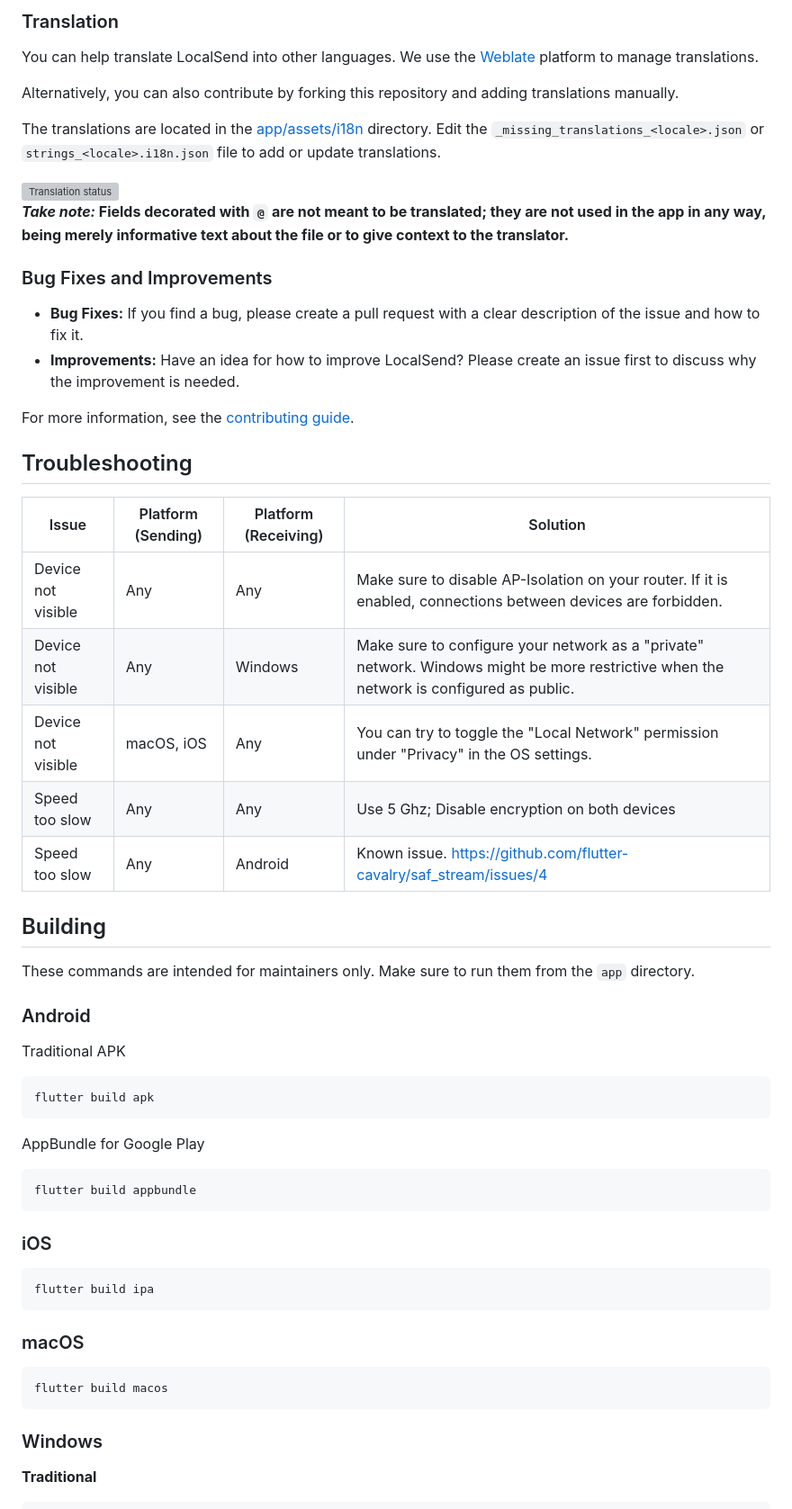
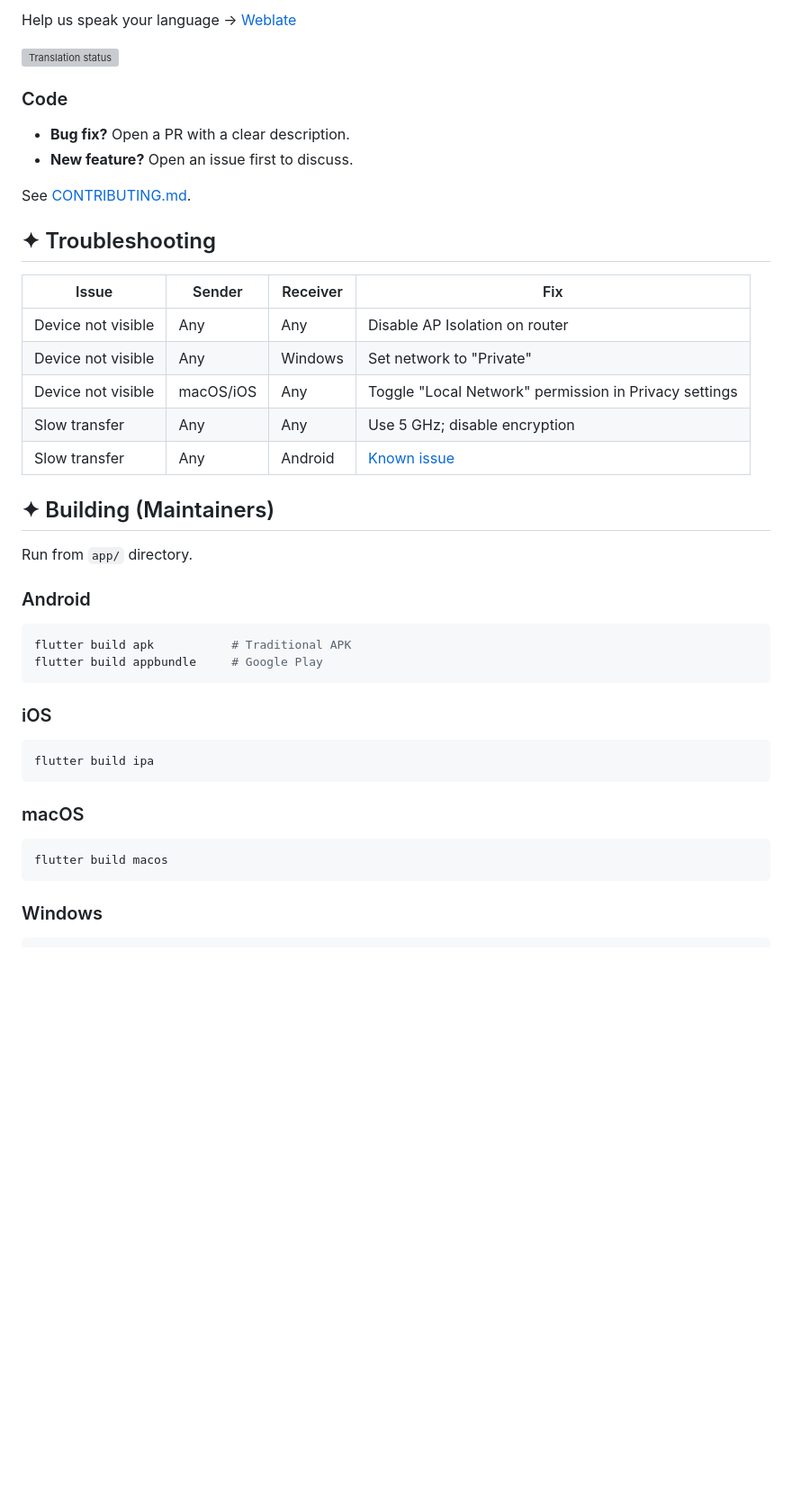
Before and after one commit to rakibshorkar2/localsend1, a Markdown page: README.md, the part around one of its changes. Shown at 90% size. Rendered like a GitHub page; blank space fills up the shorter version; grey boxes are pictures that could not be loaded.

````diff
--- a/README.md
+++ b/README.md
@@ -159,51 +154,36 @@ We welcome contributions from anyone interested in helping improve LocalSend. If
 
-### Translation
-
-You can help translate LocalSend into other languages. We use the [Weblate](https://hosted.weblate.org/projects/localsend/app) platform to manage translations.
-
-Alternatively, you can also contribute by forking this repository and adding translations manually.
-
-The translations are located in the [app/assets/i18n](https://github.com/localsend/localsend/tree/main/app/assets/i18n) directory. Edit the `_missing_translations_<locale>.json` or `strings_<locale>.i18n.json` file to add or update translations.
+Help us speak your language → [Weblate](https://hosted.weblate.org/projects/localsend/app)
 
 <a href="https://hosted.weblate.org/engage/localsend/">
 <img src="https://hosted.weblate.org/widget/localsend/app/multi-auto.svg" alt="Translation status" />
 </a>
 
-**_Take note:_ Fields decorated with `@` are not meant to be translated; they are not used in the app in any way, being merely informative text about the file or to give context to the translator.**
+### Code
 
-### Bug Fixes and Improvements
+- **Bug fix?** Open a PR with a clear description.
+- **New feature?** Open an issue first to discuss.
 
-- **Bug Fixes:** If you find a bug, please create a pull request with a clear description of the issue and how to fix it.
-- **Improvements:** Have an idea for how to improve LocalSend? Please create an issue first to discuss why the improvement is needed.
+See [CONTRIBUTING.md](CONTRIBUTING.md).
 
-For more information, see the [contributing guide](https://github.com/localsend/localsend/blob/main/CONTRIBUTING.md).
+## ✦ Troubleshooting
 
-## Troubleshooting
+| Issue | Sender | Receiver | Fix |
+|-------|--------|----------|-----|
+| Device not visible | Any | Any | Disable AP Isolation on router |
+| Device not visible | Any | Windows | Set network to "Private" |
+| Device not visible | macOS/iOS | Any | Toggle "Local Network" permission in Privacy settings |
+| Slow transfer | Any | Any | Use 5 GHz; disable encryption |
+| Slow transfer | Any | Android | [Known issue](https://github.com/flutter-cavalry/saf_stream/issues/4) |
 
-| Issue              | Platform (Sending) | Platform (Receiving) | Solution                                                                                                                                |
-|--------------------|--------------------|----------------------|-----------------------------------------------------------------------------------------------------------------------------------------|
-| Device not visible | Any                | Any                  | Make sure to disable AP-Isolation on your router. If it is enabled, connections between devices are forbidden.                          |
-| Device not visible | Any                | Windows              | Make sure to configure your network as a "private" network. Windows might be more restrictive when the network is configured as public. |
-| Device not visible | macOS, iOS         | Any                  | You can try to toggle the "Local Network" permission under "Privacy" in the OS settings.                                                |
-| Speed too slow     | Any                | Any                  | Use 5 Ghz; Disable encryption on both devices                                                                                           |
-| Speed too slow     | Any                | Android              | Known issue. https://github.com/flutter-cavalry/saf_stream/issues/4                                                                     |
+## ✦ Building (Maintainers)
 
-## Building
-
-These commands are intended for maintainers only. Make sure to run them from the `app` directory.
+Run from `app/` directory.
 
 ### Android
 
-Traditional APK
-
 ```bash
-flutter build apk
-```
-
-AppBundle for Google Play
-
-```bash
-flutter build appbundle
+flutter build apk           # Traditional APK
+flutter build appbundle     # Google Play
 ```
 
 ### iOS
@@ -220,6 +200,4 @@ flutter build macos
 
 ### Windows
 
-**Traditional**
-
 ```bash
````
Also changed, not shown: other parts of README.md (+76 -96 lines).
